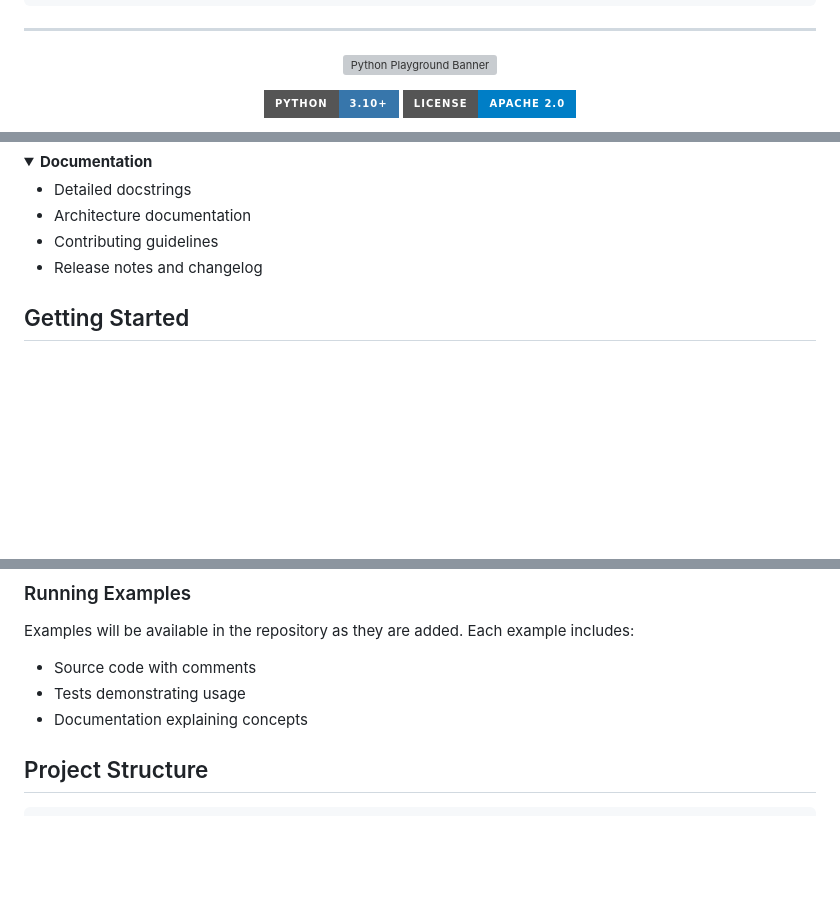
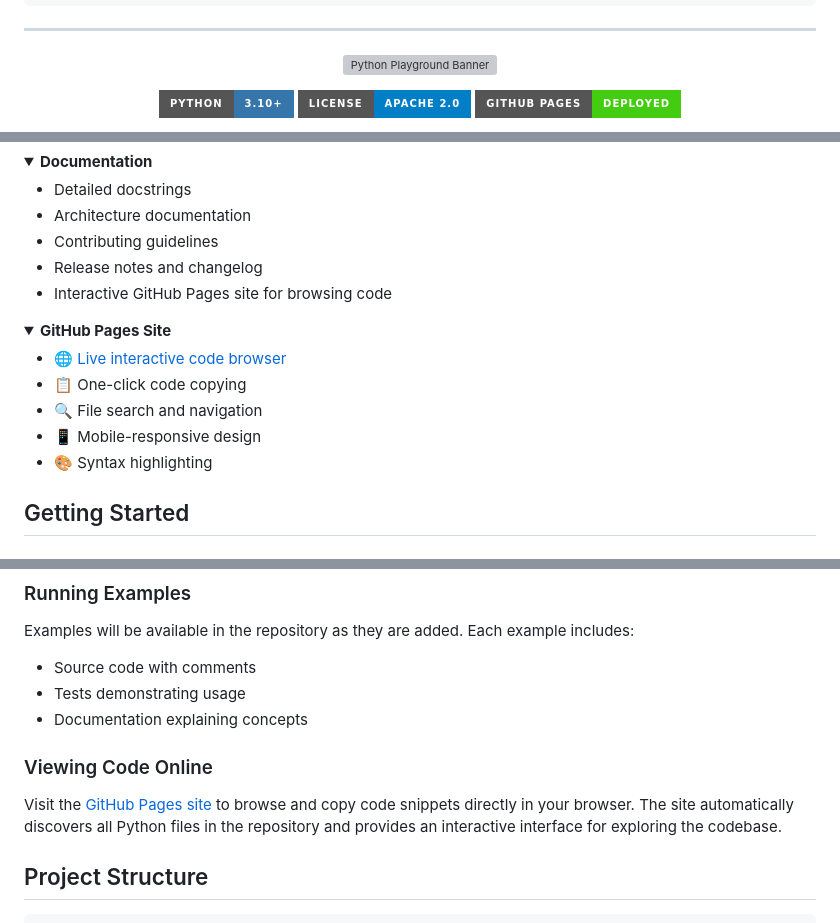
Before and after one commit to TMHSDigital/Python-Playground, a Markdown page: README.md, 3 parts joined by grey strips. Drawn GitHub-style; folded sections open; badges without logos; blank space fills up the shorter version; grey boxes are pictures that could not be loaded.

Commit message:
Enhance README.md by adding GitHub Pages deployment badge, interactive site details, and code browsing instructions for improved user experience.

```diff
--- a/README.md
+++ b/README.md
@@ -25,6 +25,7 @@
 <p align="center">
   <img src="https://img.shields.io/badge/Python-3.10+-3776AB?style=for-the-badge&logo=python&logoColor=white" alt="Python Version">
   <img src="https://img.shields.io/badge/License-Apache%202.0-blue.svg?style=for-the-badge" alt="License">
+  <img src="https://img.shields.io/badge/GitHub%20Pages-Deployed-brightgreen?style=for-the-badge&logo=github" alt="GitHub Pages">
 </p>
 
 <p align="center">
@@ -100,6 +108,18 @@ Python Playground is an educational repository designed to help developers learn
 - Architecture documentation
 - Contributing guidelines
 - Release notes and changelog
+- Interactive GitHub Pages site for browsing code
+
+</details>
+
+<details>
+<summary><strong>GitHub Pages Site</strong></summary>
+
+- 🌐 [Live interactive code browser](https://tmhsdigital.github.io/Python-Playground/)
+- 📋 One-click code copying
+- 🔍 File search and navigation
+- 📱 Mobile-responsive design
+- 🎨 Syntax highlighting
 
 </details>
 
@@ -136,6 +156,10 @@ Examples will be available in the repository as they are added. Each example inc
 - Source code with comments
 - Tests demonstrating usage
 - Documentation explaining concepts
+
+### Viewing Code Online
+
+Visit the [GitHub Pages site](https://tmhsdigital.github.io/Python-Playground/) to browse and copy code snippets directly in your browser. The site automatically discovers all Python files in the repository and provides an interactive interface for exploring the codebase.
 
 ## Project Structure
 
```
Also changed, not shown: other parts of README.md (+7 -0 lines).
